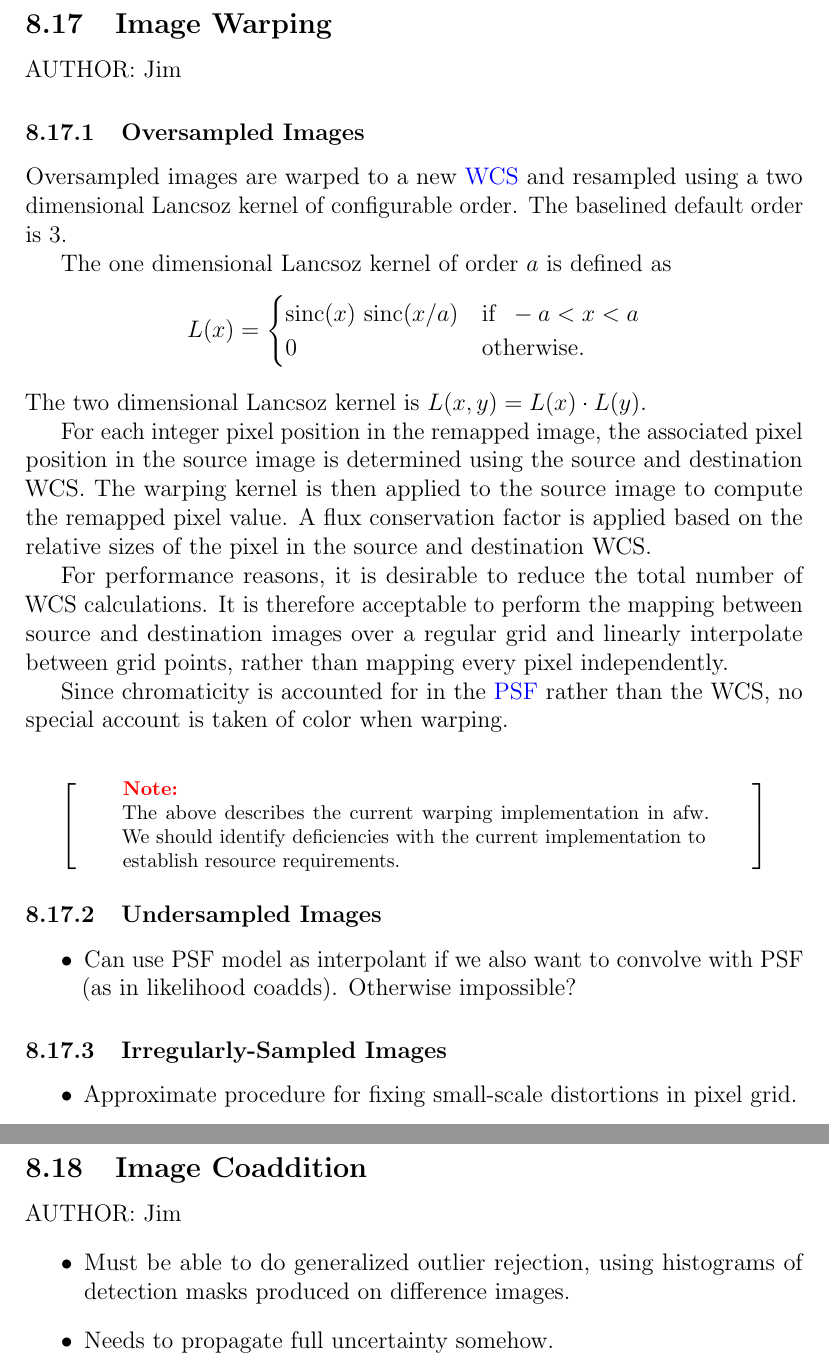
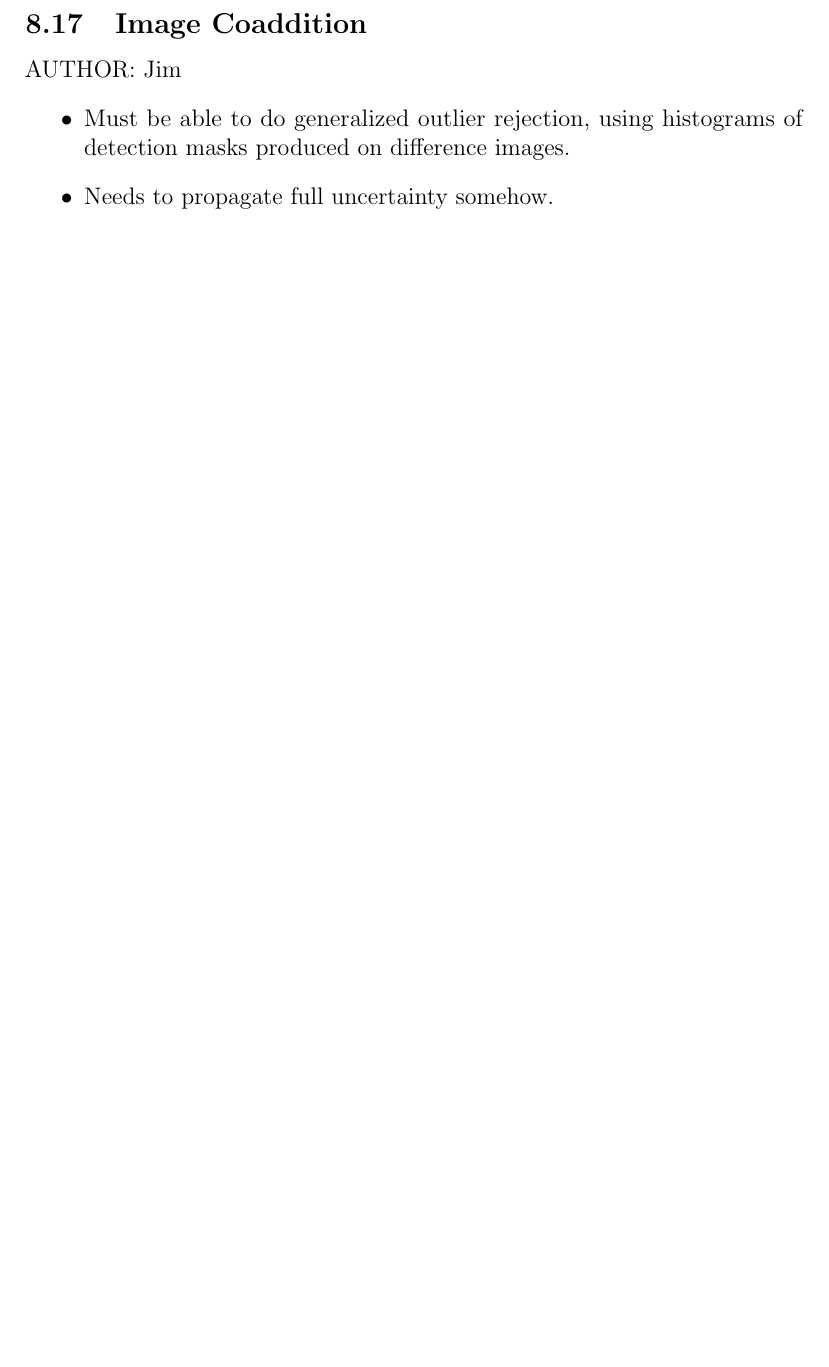
Before and after one commit to lsst/LDM-151, a LaTeX paper (DM_Applications_Design.tex, which reads sections/algorithmic_components.tex): two parts of pages 126 and 127 of 165 before the commit and part of page 125 of 163 after it, the two joined at a grey line, cut so that both start at the same text, the shorter picture padded with empty space. Compiled offline with pdfLaTeX.

Commit message:
Merge image resampling into convolution kernel section.

```diff
--- a/sections/algorithmic_components.tex
+++ b/sections/algorithmic_components.tex
@@ -616,43 +616,6 @@ Detection on the difference image occurs through correlation of $D(x,y)$ with th
 
 In PSF-matched coaddition, input images are convolved by a kernel that matches their PSF to a predefined constant PSF before they are combined. This so-called ``model PSF matching'' uses the PSF-matching algorithm described in the previous section to match the PSF {\em   model} from an exposure to a pre-determined template (e.g., a constant-across-the-sky double Gaussian) PSF model. For this task, we realize each PSF model into an exposure-sized grid, and then utilize those as kernel candidates as input for the PSF matching algorithm described above.
 
-\subsection{Image Warping}
-\label{sec:acWarping}
-AUTHOR: Jim
-\subsubsection{Oversampled Images}
-\label{sec:acOversampledWarping}
-
-Oversampled images are warped to a new \hyperref[sec:spWCS]{WCS} and resampled using a two dimensional Lancsoz kernel of configurable order. The baselined default order is 3.
-
-The one dimensional Lancsoz kernel of order $a$ is defined as
-\[
-L(x) = \begin{cases}
-       \operatorname{sinc}(x)\, \operatorname{sinc}(x/a) & \text{if}\;\; -a < x < a\\ 0 & \text{otherwise.}
-       \end{cases}
-\]
-The two dimensional Lancsoz kernel is $L(x, y) = L(x) \cdot L(y)$.
-
-For each integer pixel position in the remapped image, the associated pixel position in the source image is determined using the source and destination WCS. The warping kernel is then applied to the source image to compute the remapped pixel value. A flux conservation factor is applied based on the relative sizes of the pixel in the source and destination WCS.
-
-For performance reasons, it is desirable to reduce the total number of WCS calculations. It is therefore acceptable to perform the mapping between source and destination images over a regular grid and linearly interpolate between grid points, rather than mapping every pixel independently.
-
-Since chromaticity is accounted for in the \hyperref[sec:spPSF]{PSF} rather than the WCS, no special account is taken of color when warping.
-
-\begin{note}
-The above describes the current warping implementation in afw. We should identify deficiencies with the current implementation to establish resource requirements.
-\end{note}
-
-\subsubsection{Undersampled Images}
-\label{sec:acUndersampledWarping}
-\begin{itemize}
-\item Can use PSF model as interpolant if we also want to convolve with PSF (as in likelihood coadds).  Otherwise impossible?
-\end{itemize}
-\subsubsection{Irregularly-Sampled Images}
-\label{sec:acFixPixelAreaVariations}
-\begin{itemize}
-\item Approximate procedure for fixing small-scale distortions in pixel grid.
-\end{itemize}
-
 \subsection{Image Coaddition}
 \label{sec:acCoaddition}
 AUTHOR: Jim
```
Also changed, not shown: sections/software_primitives.tex (+3 -2 lines).
